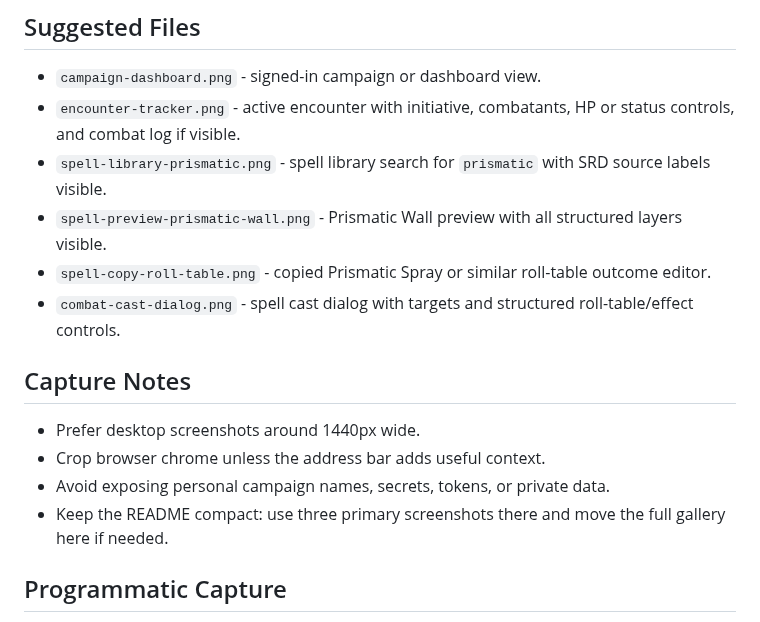
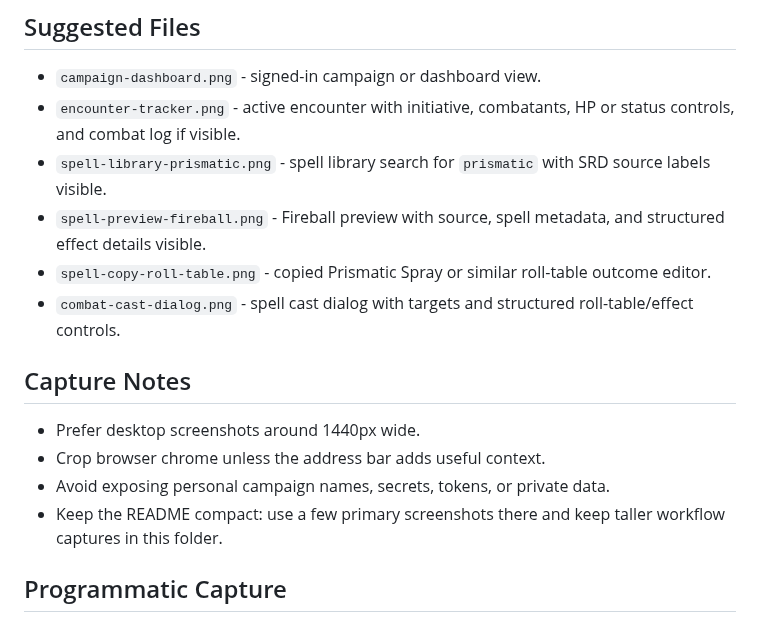
Before and after one commit to BlueLinks/bluDM, a Markdown page: docs/screenshots/README.md, the part around the change. GitHub-like rendering.

```diff
--- a/docs/screenshots/README.md
+++ b/docs/screenshots/README.md
@@ -12,7 +12,7 @@ Store GitHub README screenshots in this folder and reference them from the root
 - `campaign-dashboard.png` - signed-in campaign or dashboard view.
 - `encounter-tracker.png` - active encounter with initiative, combatants, HP or status controls, and combat log if visible.
 - `spell-library-prismatic.png` - spell library search for `prismatic` with SRD source labels visible.
-- `spell-preview-prismatic-wall.png` - Prismatic Wall preview with all structured layers visible.
+- `spell-preview-fireball.png` - Fireball preview with source, spell metadata, and structured effect details visible.
 - `spell-copy-roll-table.png` - copied Prismatic Spray or similar roll-table outcome editor.
 - `combat-cast-dialog.png` - spell cast dialog with targets and structured roll-table/effect controls.
 
@@ -21,7 +21,7 @@ Store GitHub README screenshots in this folder and reference them from the root
 - Prefer desktop screenshots around 1440px wide.
 - Crop browser chrome unless the address bar adds useful context.
 - Avoid exposing personal campaign names, secrets, tokens, or private data.
-- Keep the README compact: use three primary screenshots there and move the full gallery here if needed.
+- Keep the README compact: use a few primary screenshots there and keep taller workflow captures in this folder.
 
 ## Programmatic Capture
 
```
Also changed, not shown: README.md (+14 -2 lines), docs/screenshots/campaign-dashboard.png (added), docs/screenshots/combat-cast-dialog.png (added), docs/screenshots/encounter-tracker.png (added), docs/screenshots/spell-copy-roll-table.png (added), docs/screenshots/spell-library-prismatic.png (added), docs/screenshots/spell-preview-fireball.png (added).
